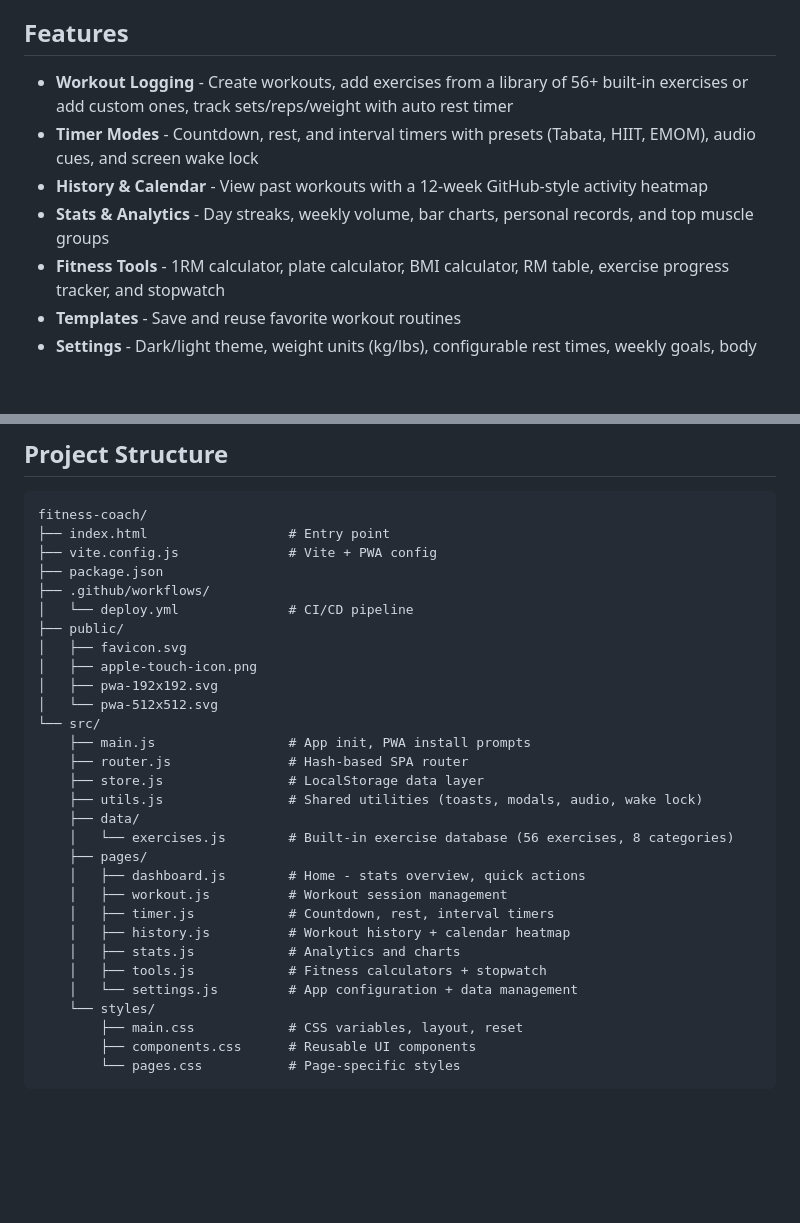
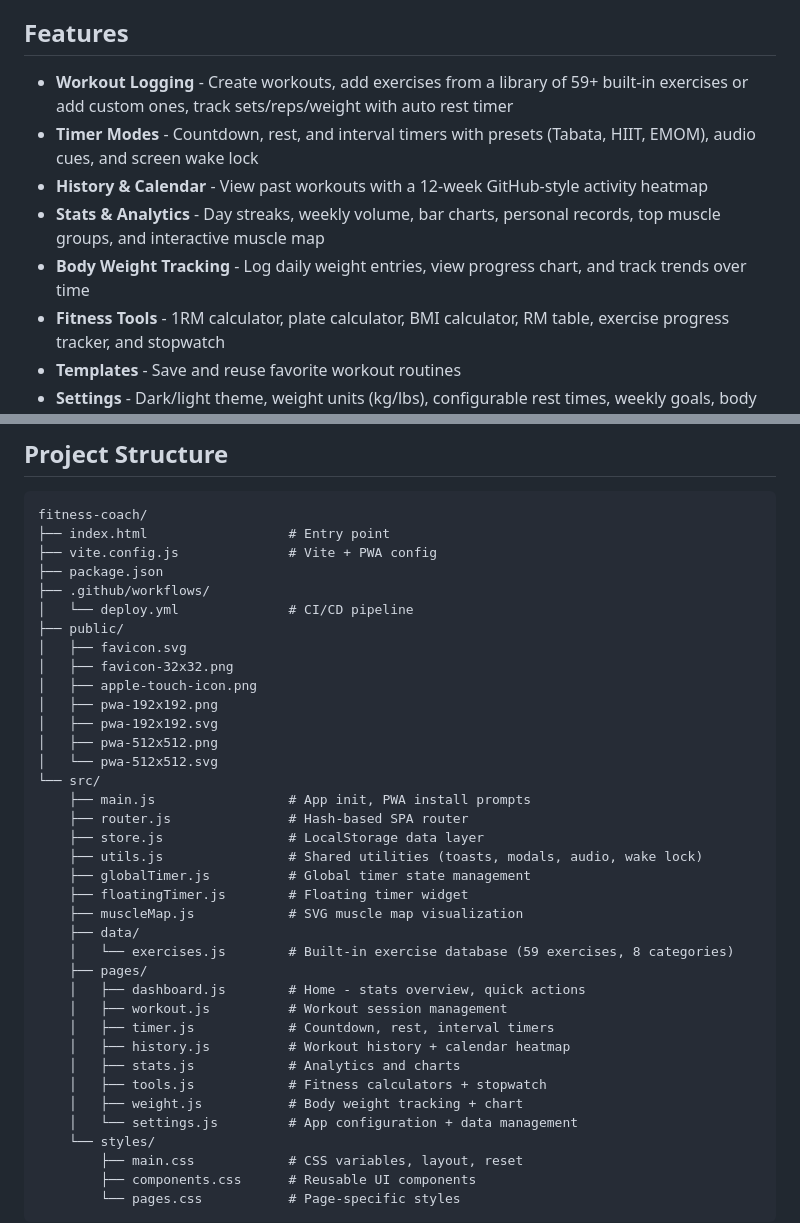
Before and after one commit to okanakdemirr/fitness-coach, a Markdown page: README.md, 2 parts joined by grey strips. GitHub-like rendering; blank space fills up the shorter version.

Commit message:
Update documentation to reflect current project state
Add missing files (muscleMap.js, weight.js, globalTimer.js, floatingTimer.js),
update exercise count from 56 to 59, and add PNG icon assets to project
structure listings in both CLAUDE.md and README.md.

https://claude.ai/code/session_01AXHhQxC6hcD2iKbzYDJiF1

```diff
--- a/README.md
+++ b/README.md
@@ -4,10 +4,11 @@ A progressive web app for tracking workouts, managing timers, and monitoring fit
 
 ## Features
 
-- **Workout Logging** - Create workouts, add exercises from a library of 56+ built-in exercises or add custom ones, track sets/reps/weight with auto rest timer
+- **Workout Logging** - Create workouts, add exercises from a library of 59+ built-in exercises or add custom ones, track sets/reps/weight with auto rest timer
 - **Timer Modes** - Countdown, rest, and interval timers with presets (Tabata, HIIT, EMOM), audio cues, and screen wake lock
 - **History & Calendar** - View past workouts with a 12-week GitHub-style activity heatmap
-- **Stats & Analytics** - Day streaks, weekly volume, bar charts, personal records, and top muscle groups
+- **Stats & Analytics** - Day streaks, weekly volume, bar charts, personal records, top muscle groups, and interactive muscle map
+- **Body Weight Tracking** - Log daily weight entries, view progress chart, and track trends over time
 - **Fitness Tools** - 1RM calculator, plate calculator, BMI calculator, RM table, exercise progress tracker, and stopwatch
 - **Templates** - Save and reuse favorite workout routines
 - **Settings** - Dark/light theme, weight units (kg/lbs), configurable rest times, weekly goals, body weight tracking
@@ -36,16 +37,22 @@ fitness-coach/
 │   └── deploy.yml              # CI/CD pipeline
 ├── public/
 │   ├── favicon.svg
+│   ├── favicon-32x32.png
 │   ├── apple-touch-icon.png
+│   ├── pwa-192x192.png
 │   ├── pwa-192x192.svg
+│   ├── pwa-512x512.png
 │   └── pwa-512x512.svg
 └── src/
     ├── main.js                 # App init, PWA install prompts
     ├── router.js               # Hash-based SPA router
     ├── store.js                # LocalStorage data layer
     ├── utils.js                # Shared utilities (toasts, modals, audio, wake lock)
+    ├── globalTimer.js          # Global timer state management
+    ├── floatingTimer.js        # Floating timer widget
+    ├── muscleMap.js            # SVG muscle map visualization
     ├── data/
-    │   └── exercises.js        # Built-in exercise database (56 exercises, 8 categories)
+    │   └── exercises.js        # Built-in exercise database (59 exercises, 8 categories)
     ├── pages/
     │   ├── dashboard.js        # Home - stats overview, quick actions
     │   ├── workout.js          # Workout session management
@@ -53,6 +60,7 @@ fitness-coach/
     │   ├── history.js          # Workout history + calendar heatmap
     │   ├── stats.js            # Analytics and charts
     │   ├── tools.js            # Fitness calculators + stopwatch
+    │   ├── weight.js           # Body weight tracking + chart
     │   └── settings.js         # App configuration + data management
     └── styles/
         ├── main.css            # CSS variables, layout, reset
```
Also changed, not shown: CLAUDE.md (+3 -1 lines).
